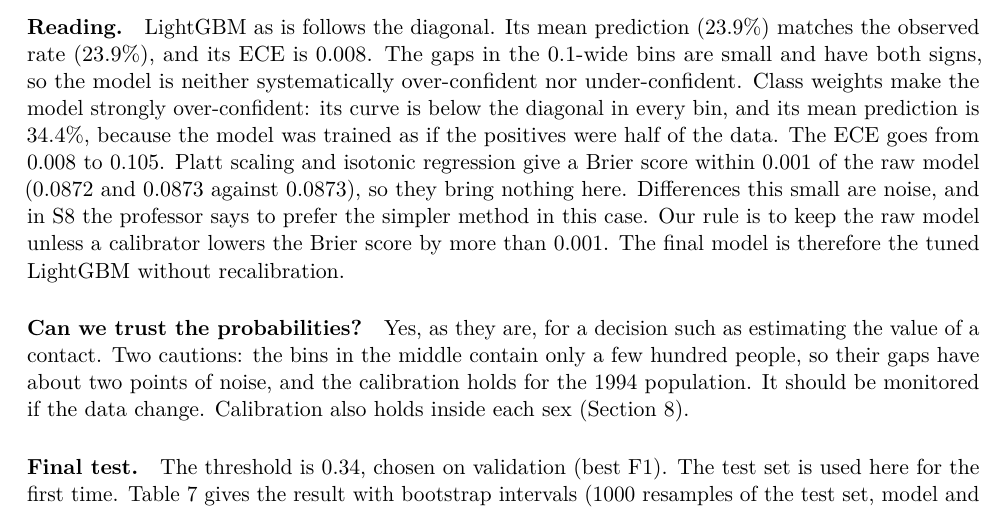
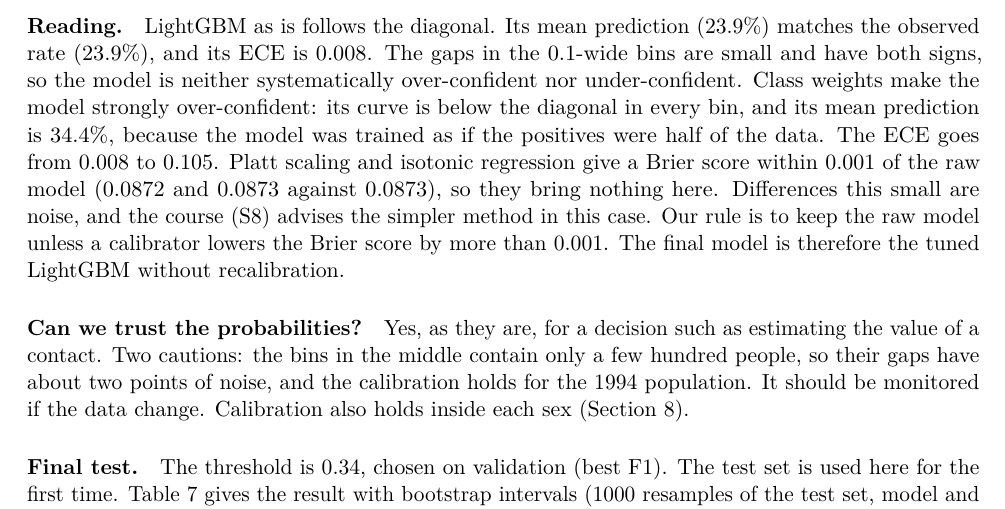
Before and after one commit to LelukDev/applied-ml-adult-group3, a LaTeX paper (report/report_group3.tex): part of page 8 of 12 before the commit and part of page 7 of 11 after it, cut so that both start at the same text. Compiled offline with pdfLaTeX.

Commit message:
Report: neutral wording for the course reference, leakage table floats to avoid a half empty first page

```diff
--- a/report/report_group3.tex
+++ b/report/report_group3.tex
@@ -178,7 +178,7 @@
 \caption{Reliability diagram (top) and number of predictions per bin on a log scale (bottom).}\label{fig:rel}
 \end{figure}
 
-\paragraph{Reading.} LightGBM as is follows the diagonal. Its mean prediction (\meanPredRaw) matches the observed rate (\obsRate), and its ECE is \eceCalRaw. The gaps in the 0.1-wide bins are small and have both signs, so the model is neither systematically over-confident nor under-confident. Class weights make the model strongly over-confident: its curve is below the diagonal in every bin, and its mean prediction is \meanPredWeights, because the model was trained as if the positives were half of the data. The ECE goes from \eceCalRaw{} to \eceCalWeights. Platt scaling and isotonic regression give a Brier score within 0.001 of the raw model (\brierCalPlatt{} and \brierCalIso{} against \brierCalRaw), so they bring nothing here. Differences this small are noise, and in S8 the professor says to prefer the simpler method in this case. Our rule is to keep the raw model unless a calibrator lowers the Brier score by more than 0.001. The final model is therefore the tuned LightGBM \finalName.
+\paragraph{Reading.} LightGBM as is follows the diagonal. Its mean prediction (\meanPredRaw) matches the observed rate (\obsRate), and its ECE is \eceCalRaw. The gaps in the 0.1-wide bins are small and have both signs, so the model is neither systematically over-confident nor under-confident. Class weights make the model strongly over-confident: its curve is below the diagonal in every bin, and its mean prediction is \meanPredWeights, because the model was trained as if the positives were half of the data. The ECE goes from \eceCalRaw{} to \eceCalWeights. Platt scaling and isotonic regression give a Brier score within 0.001 of the raw model (\brierCalPlatt{} and \brierCalIso{} against \brierCalRaw), so they bring nothing here. Differences this small are noise, and the course (S8) advises the simpler method in this case. Our rule is to keep the raw model unless a calibrator lowers the Brier score by more than 0.001. The final model is therefore the tuned LightGBM \finalName.
 
 \paragraph{Can we trust the probabilities?} Yes, as they are, for a decision such as estimating the value of a contact. Two cautions: the bins in the middle contain only a few hundred people, so their gaps have about two points of noise, and the calibration holds for the 1994 population. It should be monitored if the data change. Calibration also holds inside each sex (Section~\ref{sec:fair}).
 
```
Also changed, not shown: report/report_group3.pdf, report/report_group3.tex (2 more changed lines).
